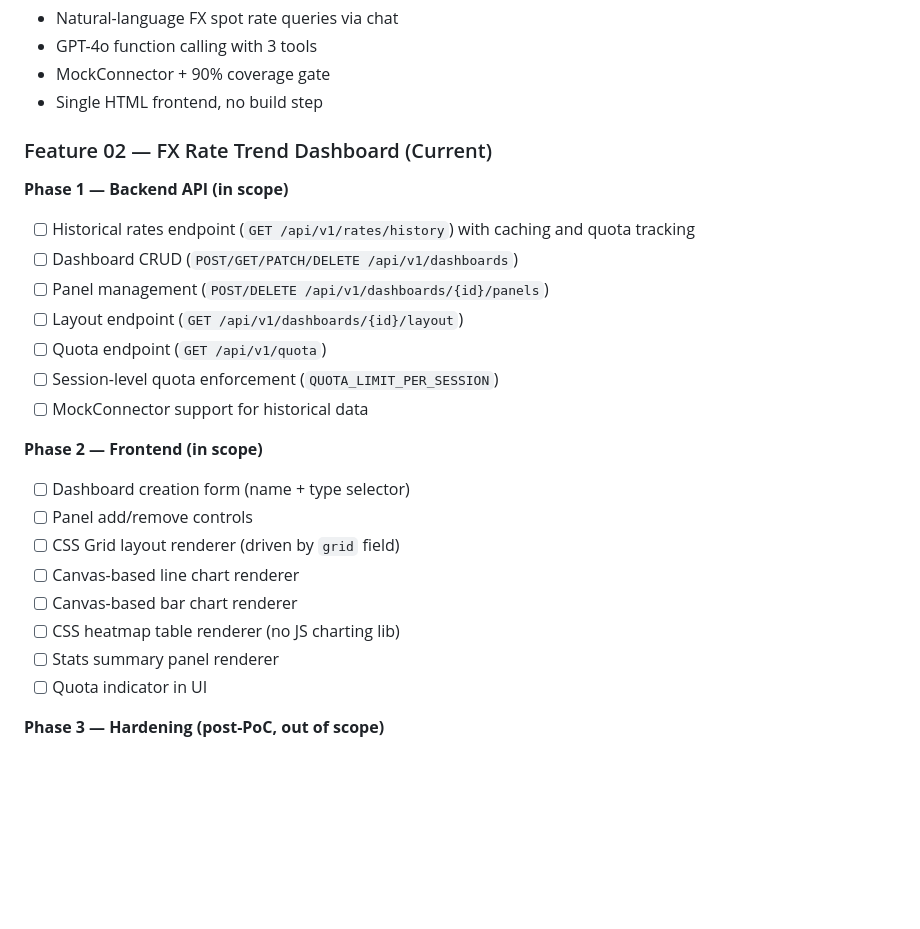
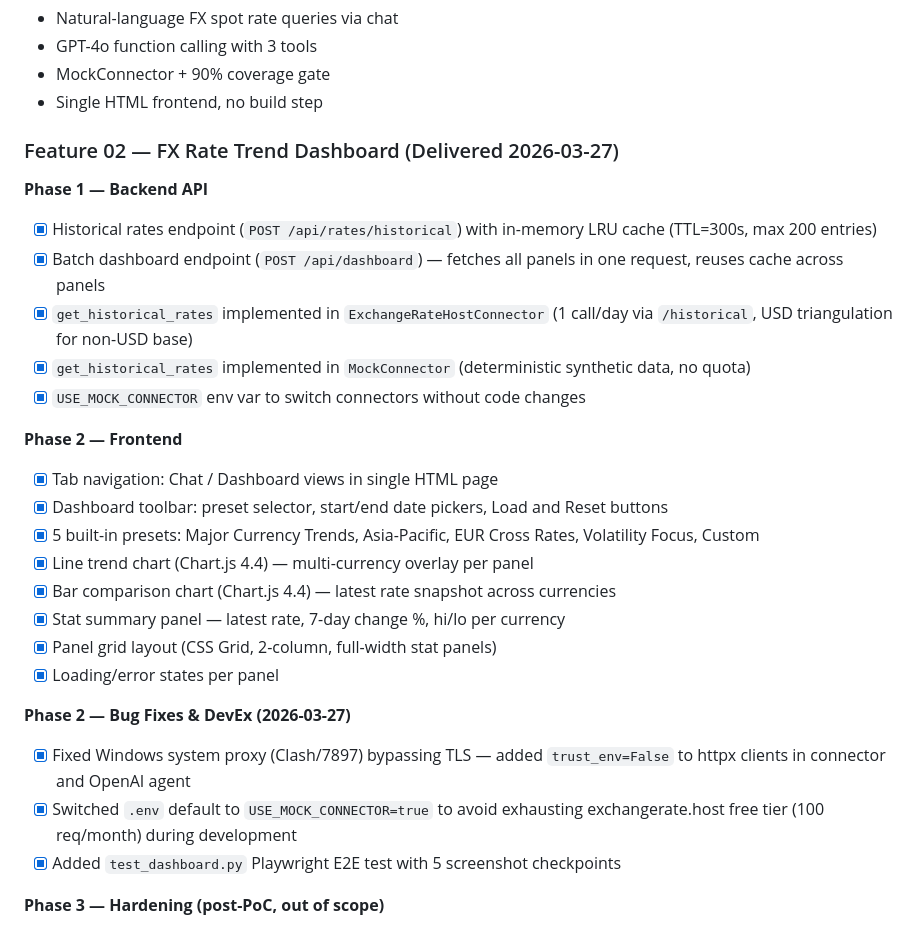
Before and after one commit to gjnzsu/ai-market-studio, a Markdown page: docs/product_documentation.md, the part around one of its changes. Rendered like a GitHub page; blank space fills up the shorter version.

Commit message:
Docs: mark Feature 02 dashboard as delivered, update roadmap
Update product_documentation.md to v2.1:
- Mark all Phase 1 and Phase 2 items as completed
- Document proxy fix and MockConnector default as delivered
- Record Playwright E2E test addition

Co-Authored-By: Claude Opus 4.6 (1M context) <noreply@anthropic.com>

```diff
--- a/docs/product_documentation.md
+++ b/docs/product_documentation.md
@@ -481,26 +481,29 @@ The layout is determined server-side based on panel count and returned as the `g
 - MockConnector + 90% coverage gate
 - Single HTML frontend, no build step
 
-### Feature 02 — FX Rate Trend Dashboard (Current)
+### Feature 02 — FX Rate Trend Dashboard (Delivered 2026-03-27)
 
-**Phase 1 — Backend API (in scope)**
-- [ ] Historical rates endpoint (`GET /api/v1/rates/history`) with caching and quota tracking
-- [ ] Dashboard CRUD (`POST/GET/PATCH/DELETE /api/v1/dashboards`)
-- [ ] Panel management (`POST/DELETE /api/v1/dashboards/{id}/panels`)
-- [ ] Layout endpoint (`GET /api/v1/dashboards/{id}/layout`)
-- [ ] Quota endpoint (`GET /api/v1/quota`)
-- [ ] Session-level quota enforcement (`QUOTA_LIMIT_PER_SESSION`)
-- [ ] MockConnector support for historical data
+**Phase 1 — Backend API**
+- [x] Historical rates endpoint (`POST /api/rates/historical`) with in-memory LRU cache (TTL=300s, max 200 entries)
+- [x] Batch dashboard endpoint (`POST /api/dashboard`) — fetches all panels in one request, reuses cache across panels
+- [x] `get_historical_rates` implemented in `ExchangeRateHostConnector` (1 call/day via `/historical`, USD triangulation for non-USD base)
+- [x] `get_historical_rates` implemented in `MockConnector` (deterministic synthetic data, no quota)
+- [x] `USE_MOCK_CONNECTOR` env var to switch connectors without code changes
 
-**Phase 2 — Frontend (in scope)**
-- [ ] Dashboard creation form (name + type selector)
-- [ ] Panel add/remove controls
-- [ ] CSS Grid layout renderer (driven by `grid` field)
-- [ ] Canvas-based line chart renderer
-- [ ] Canvas-based bar chart renderer
-- [ ] CSS heatmap table renderer (no JS charting lib)
-- [ ] Stats summary panel renderer
-- [ ] Quota indicator in UI
+**Phase 2 — Frontend**
+- [x] Tab navigation: Chat / Dashboard views in single HTML page
+- [x] Dashboard toolbar: preset selector, start/end date pickers, Load and Reset buttons
+- [x] 5 built-in presets: Major Currency Trends, Asia-Pacific, EUR Cross Rates, Volatility Focus, Custom
+- [x] Line trend chart (Chart.js 4.4) — multi-currency overlay per panel
+- [x] Bar comparison chart (Chart.js 4.4) — latest rate snapshot across currencies
+- [x] Stat summary panel — latest rate, 7-day change %, hi/lo per currency
+- [x] Panel grid layout (CSS Grid, 2-column, full-width stat panels)
+- [x] Loading/error states per panel
+
+**Phase 2 — Bug Fixes & DevEx (2026-03-27)**
+- [x] Fixed Windows system proxy (Clash/7897) bypassing TLS — added `trust_env=False` to httpx clients in connector and OpenAI agent
+- [x] Switched `.env` default to `USE_MOCK_CONNECTOR=true` to avoid exhausting exchangerate.host free tier (100 req/month) during development
+- [x] Added `test_dashboard.py` Playwright E2E test with 5 screenshot checkpoints
 
 **Phase 3 — Hardening (post-PoC, out of scope)**
 - [ ] localStorage persistence for dashboards
```
Also changed, not shown: other parts of docs/product_documentation.md (+3 -3 lines).
